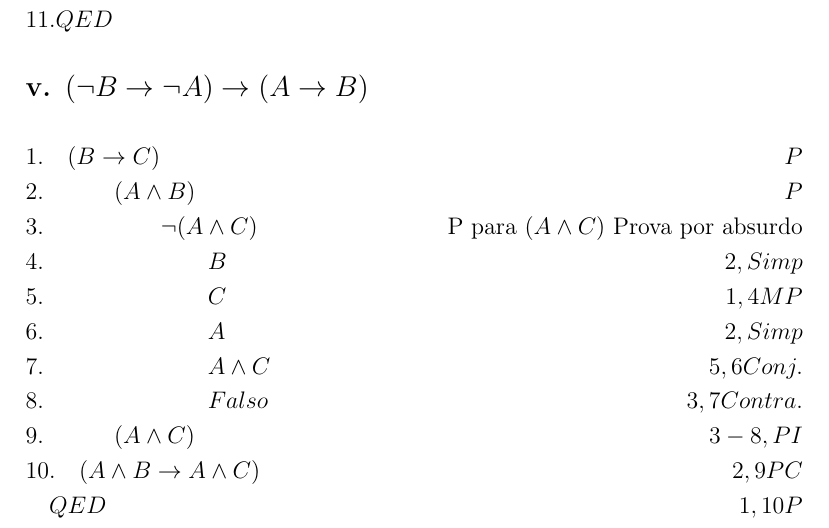
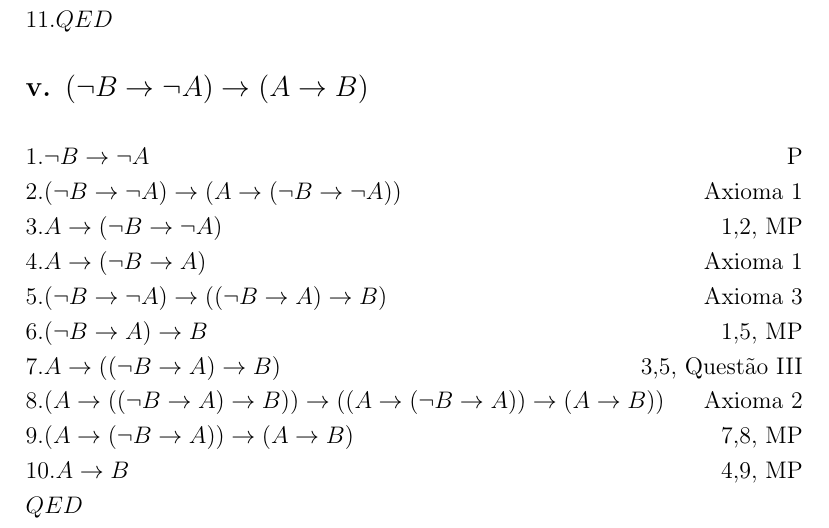
Before and after one commit to schwaad/FMC3-Trabalhos, a LaTeX document (trabalho08/main.tex, which reads trabalho08/questao5.tex): part of page 3 of 3, cut so that both start at the same text. Compiled offline with pdfLaTeX.

Commit message:
Questão V

```diff
--- a/trabalho08/questao5.tex
+++ b/trabalho08/questao5.tex
@@ -1,15 +1,15 @@
 \subsection*{v. $(\lnot B \rightarrow \lnot A) \rightarrow (A \rightarrow B)  $}
 
 \begin{flalign*}
-&1.\quad (B \rightarrow C) & P \\
-&2. \quad \qquad (A \land B) & P \\
-&3. \quad \qquad \qquad \lnot(A \land C) & \text{P para $(A \land C)$ Prova por absurdo} \\
-&4. \quad \qquad \qquad \qquad B & 2, Simp \\
-&5. \quad \qquad \qquad \qquad C & 1, 4 MP \\
-&6. \quad \qquad \qquad \qquad A & 2, Simp \\
-&7. \quad \qquad \qquad \qquad  A \land C & 5,6 Conj.\\
-&8. \quad \qquad \qquad \qquad Falso & 3, 7 Contra.\\
-&9. \quad \qquad (A \land C) & 3-8, PI\\
-&10. \quad (A \land B \rightarrow A \land C) & 2, 9 PC\\
-& \quad QED & 1, 10 P
+&1. \neg B \rightarrow \neg A && \tag*{P} \\
+&2. (\neg B \rightarrow \neg A) \rightarrow (A \rightarrow (\neg B \rightarrow \neg A)) && \tag*{Axioma 1} \\
+&3. A \rightarrow (\neg B \rightarrow \neg A) && \tag*{1,2, MP} \\
+&4. A \rightarrow (\neg B \rightarrow A) && \tag*{Axioma 1} \\
+&5. (\neg B \rightarrow \neg A) \rightarrow ((\neg B \rightarrow A) \rightarrow B) && \tag*{Axioma 3} \\
+&6. (\neg B \rightarrow A) \rightarrow B && \tag*{1,5, MP} \\
+&7. A \rightarrow ((\neg B \rightarrow A) \rightarrow B) && \tag*{3,5, Questão III} \\
+&8.  (A \rightarrow ((\neg B \rightarrow A) \rightarrow B)) \rightarrow ((A \rightarrow (\neg B \rightarrow A)) \rightarrow (A \rightarrow B)) && \tag*{Axioma 2}\\
+&9. (A \rightarrow (\neg B \rightarrow A)) \rightarrow (A \rightarrow B) && \tag*{7,8, MP}\\
+&10. A \rightarrow B && \tag*{4,9, MP} \\
+& QED
 \end{flalign*}
```
Also changed, not shown: trabalho08/main.pdf, 5 other files.
